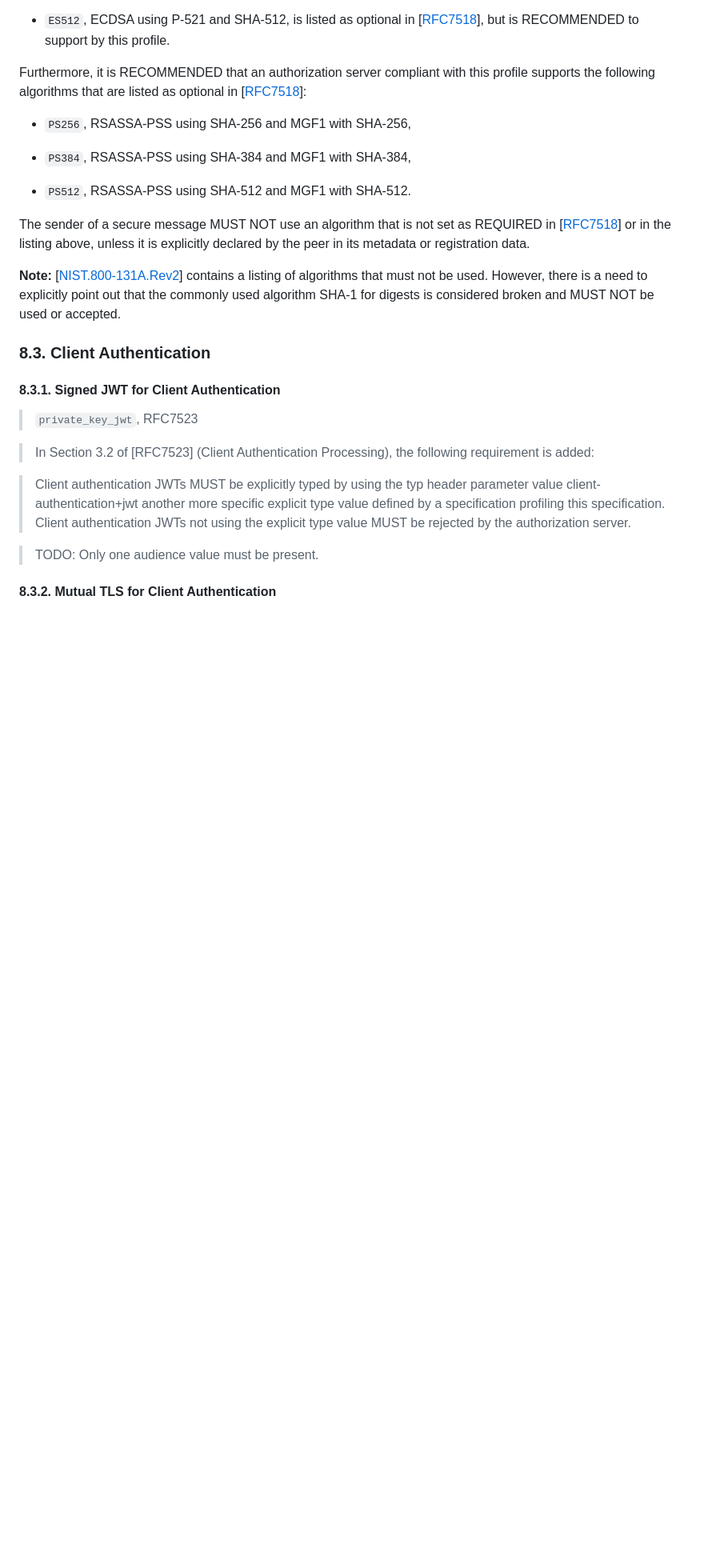
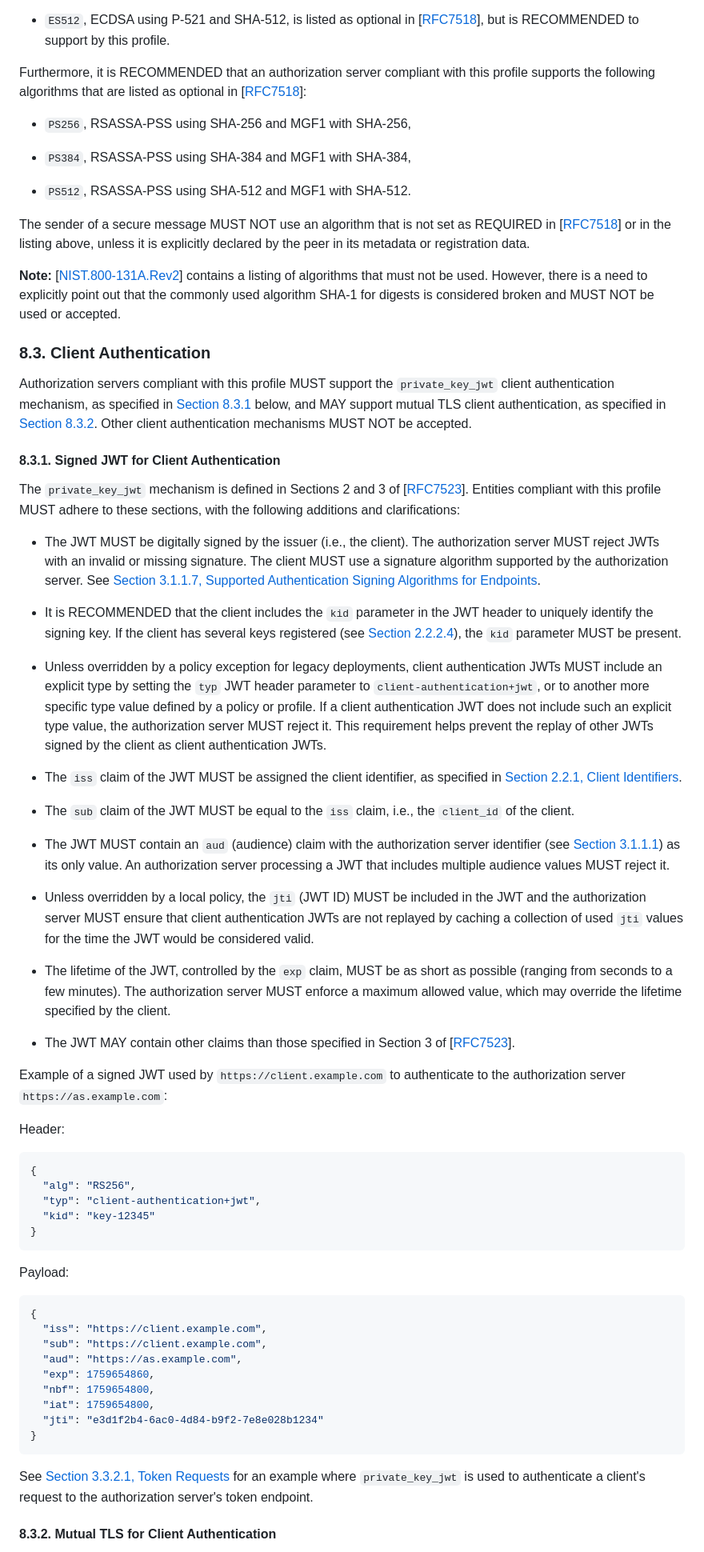
Before and after one commit to fortifiedid/ena-specifications, a Markdown page: ena-oauth2-profile.md, the part around one of its changes. Shown at 80% size. Rendered like a GitHub page; blank space fills up the shorter version.

Commit message:
Client authentication (#31)
* IS-30 Requirements for private_key_jwt

* IS-30 mTLS client authentication

* Updated date

* IS-30 Changes after comments

````diff
--- a/ena-oauth2-profile.md
+++ b/ena-oauth2-profile.md
@@ -1384,16 +1384,58 @@ The sender of a secure message MUST NOT use an algorithm that is not set as REQU
 <a name="client-authentication"></a>
 ### 8.3. Client Authentication
 
+Authorization servers compliant with this profile MUST support the `private_key_jwt` client authentication mechanism, as specified in [Section 8.3.1](#signed-jwt-for-client-authentication) below, and MAY support mutual TLS client authentication, as specified in [Section 8.3.2](#mutual-tls-for-client-authentication). Other client authentication mechanisms MUST NOT be accepted.
+
 <a name="signed-jwt-for-client-authentication"></a>
 #### 8.3.1. Signed JWT for Client Authentication
 
-> `private_key_jwt`, RFC7523
-
-> In Section 3.2 of [RFC7523] (Client Authentication Processing), the following requirement is added:
-
-> Client authentication JWTs MUST be explicitly typed by using the typ header parameter value client-authentication+jwt another more specific explicit type value defined by a specification profiling this specification. Client authentication JWTs not using the explicit type value MUST be rejected by the authorization server.
-
-> TODO: Only one audience value must be present.
+The `private_key_jwt` mechanism is defined in Sections 2 and 3 of \[[RFC7523](#rfc7523)\]. Entities compliant with this profile MUST adhere to these sections, with the following additions and clarifications:
+
+- The JWT MUST be digitally signed by the issuer (i.e., the client). The authorization server MUST reject JWTs with an invalid or missing signature. The client MUST use a signature algorithm supported by the authorization server. See [Section 3.1.1.7, Supported Authentication Signing Algorithms for Endpoints](#supported-authentication-signing-algorithms-for-endpoints).
+
+- It is RECOMMENDED that the client includes the `kid` parameter in the JWT header to uniquely identify the signing key. If the client has several keys registered (see [Section 2.2.2.4](#json-web-key-set)), the `kid` parameter MUST be present.
+
+- Unless overridden by a policy exception for legacy deployments, client authentication JWTs MUST include an explicit type by setting the `typ` JWT header parameter to `client-authentication+jwt`, or to another more specific type value defined by a policy or profile. If a client authentication JWT does not include such an explicit type value, the authorization server MUST reject it. This requirement helps prevent the replay of other JWTs signed by the client as client authentication JWTs.
+
+- The `iss` claim of the JWT MUST be assigned the client identifier, as specified in [Section 2.2.1, Client Identifiers](#client-identifiers).
+
+- The `sub` claim of the JWT MUST be equal to the `iss` claim, i.e., the `client_id` of the client.
+
+- The JWT MUST contain an `aud` (audience) claim with the authorization server identifier (see [Section 3.1.1.1](#issuer-the-authorization-server-entity-identifier)) as its only value. An authorization server processing a JWT that includes multiple audience values MUST reject it.
+
+- Unless overridden by a local policy, the `jti` (JWT ID) MUST be included in the JWT and the authorization server MUST ensure that client authentication JWTs are not replayed by caching a collection of used `jti` values for the time the JWT would be considered valid.
+
+- The lifetime of the JWT, controlled by the `exp` claim, MUST be as short as possible (ranging from seconds to a few minutes). The authorization server MUST enforce a maximum allowed value, which may override the lifetime specified by the client.
+
+- The JWT MAY contain other claims than those specified in Section 3 of \[[RFC7523](#rfc7523)\].
+
+Example of a signed JWT used by `https://client.example.com` to authenticate to the authorization server `https://as.example.com`:
+
+Header:
+
+```json
+{
+  "alg": "RS256",
+  "typ": "client-authentication+jwt",
+  "kid": "key-12345"
+}
+```
+
+Payload:
+
+```json
+{
+  "iss": "https://client.example.com",
+  "sub": "https://client.example.com",
+  "aud": "https://as.example.com",
+  "exp": 1759654860,
+  "nbf": 1759654800,
+  "iat": 1759654800,
+  "jti": "e3d1f2b4-6ac0-4d84-b9f2-7e8e028b1234"
+}
+```
+
+See [Section 3.3.2.1, Token Requests](#token-requests) for an example where `private_key_jwt` is used to authenticate a client's request to the authorization server's token endpoint.
 
 <a name="mutual-tls-for-client-authentication"></a>
 #### 8.3.2. Mutual TLS for Client Authentication
````
Also changed, not shown: other parts of ena-oauth2-profile.md (+25 -4 lines).
